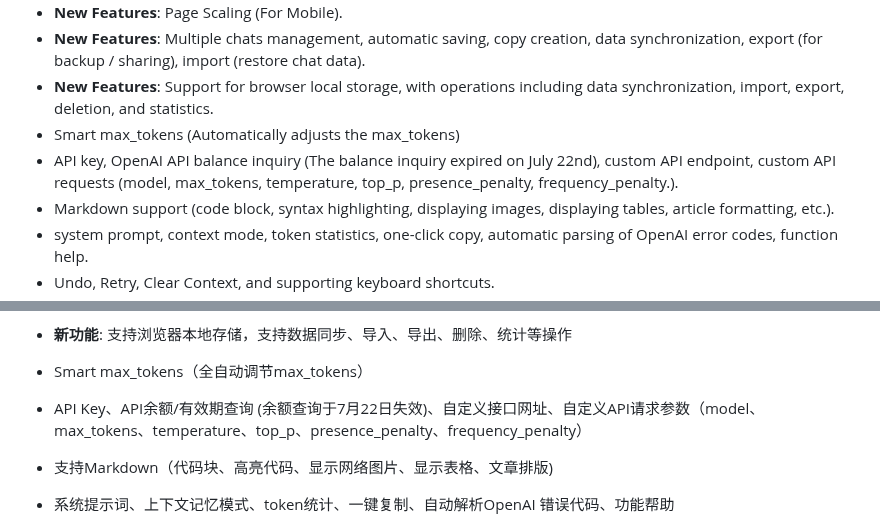
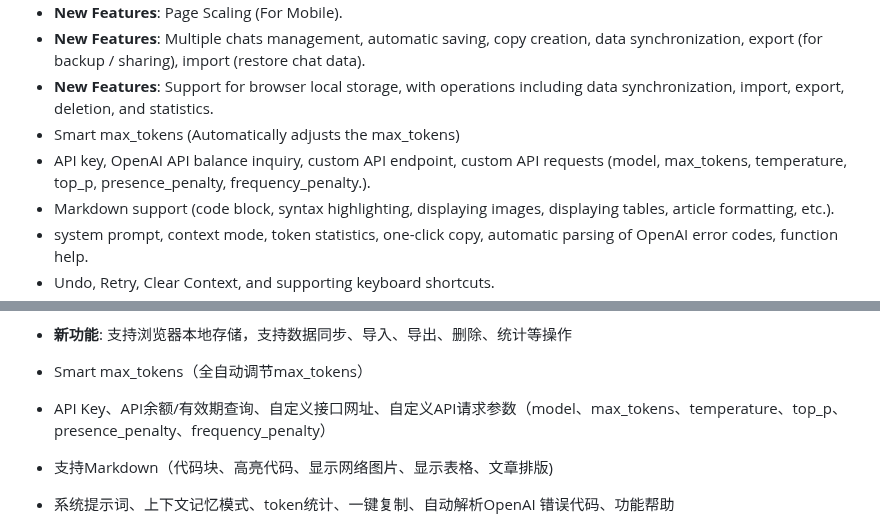
Before and after one commit to lin2025/gpt4, a Markdown page: README.md, 2 parts joined by grey strips. GitHub-like rendering.

```diff
--- a/README.md
+++ b/README.md
@@ -56,7 +56,7 @@ Give a Star 🌟 if you like it.
  - **New Features**: Multiple chats management, automatic saving, copy creation, data synchronization, export (for backup / sharing), import (restore chat data).
  - **New Features**: Support for browser local storage, with operations including data synchronization, import, export, deletion, and statistics.
  - Smart max_tokens (Automatically adjusts the max_tokens)
- - API key, OpenAI API balance inquiry (The balance inquiry expired on July 22nd), custom API endpoint, custom API requests (model, max_tokens, temperature, top_p, presence_penalty, frequency_penalty.).
+ - API key, OpenAI API balance inquiry, custom API endpoint, custom API requests (model, max_tokens, temperature, top_p, presence_penalty, frequency_penalty.).
  - Markdown support (code block, syntax highlighting, displaying images, displaying tables, article formatting, etc.).
  - system prompt, context mode, token statistics, one-click copy, automatic parsing of OpenAI error codes, function help.
  - Undo, Retry, Clear Context, and supporting keyboard shortcuts.
@@ -119,7 +119,7 @@ Give a Star 🌟 if you like it.
 
  - Smart max_tokens（全自动调节max_tokens）
 
- - API Key、API余额/有效期查询 (余额查询于7月22日失效)、自定义接口网址、自定义API请求参数（model、max_tokens、temperature、top_p、presence_penalty、frequency_penalty）
+ - API Key、API余额/有效期查询、自定义接口网址、自定义API请求参数（model、max_tokens、temperature、top_p、presence_penalty、frequency_penalty）
 
  - 支持Markdown（代码块、高亮代码、显示网络图片、显示表格、文章排版)
 
```
